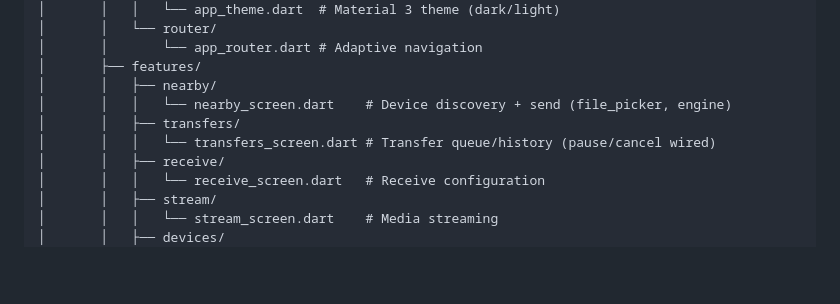
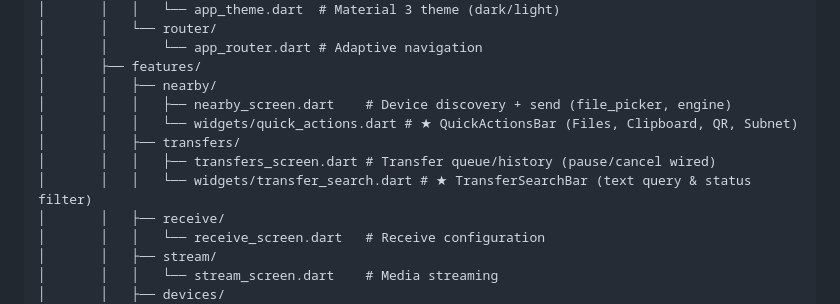
Before and after one commit to dayashimoga/UOT, a Markdown page: docs/CODE_MAP.md, the part around the change. Rendered like a GitHub page; blank space fills up the shorter version.

Commit message:
docs: update CODE_MAP.md with UI widgets

```diff
--- a/docs/CODE_MAP.md
+++ b/docs/CODE_MAP.md
@@ -23,9 +23,11 @@ h:\UOT/
 │       │       └── app_router.dart # Adaptive navigation
 │       ├── features/
 │       │   ├── nearby/
-│       │   │   └── nearby_screen.dart    # Device discovery + send (file_picker, engine)
+│       │   │   ├── nearby_screen.dart    # Device discovery + send (file_picker, engine)
+│       │   │   └── widgets/quick_actions.dart # ★ QuickActionsBar (Files, Clipboard, QR, Subnet)
 │       │   ├── transfers/
-│       │   │   └── transfers_screen.dart # Transfer queue/history (pause/cancel wired)
+│       │   │   ├── transfers_screen.dart # Transfer queue/history (pause/cancel wired)
+│       │   │   └── widgets/transfer_search.dart # ★ TransferSearchBar (text query & status filter)
 │       │   ├── receive/
 │       │   │   └── receive_screen.dart   # Receive configuration
 │       │   ├── stream/
```
